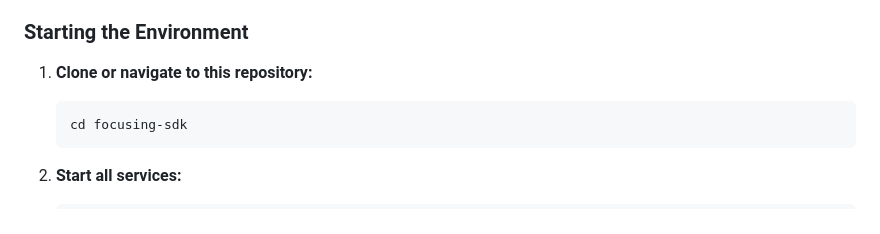
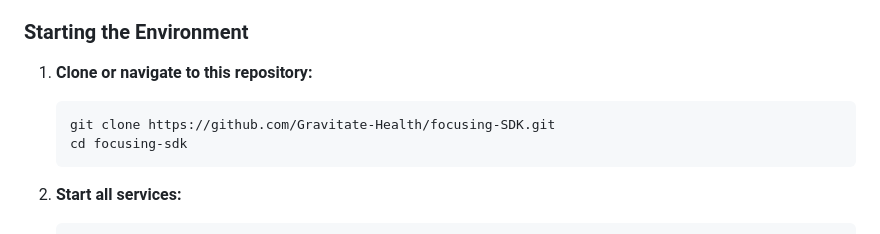
Before and after one commit to Gravitate-Health/focusing-SDK, a Markdown page: README.md, the part around the change. Rendered like a GitHub page.

Commit message:
Adding clone command.

````diff
--- a/README.md
+++ b/README.md
@@ -24,6 +24,7 @@ This development environment provides a complete, containerized setup of the Gra
 
 1. **Clone or navigate to this repository:**
    ```bash
+   git clone https://github.com/Gravitate-Health/focusing-SDK.git
    cd focusing-sdk
    ```
 
````
